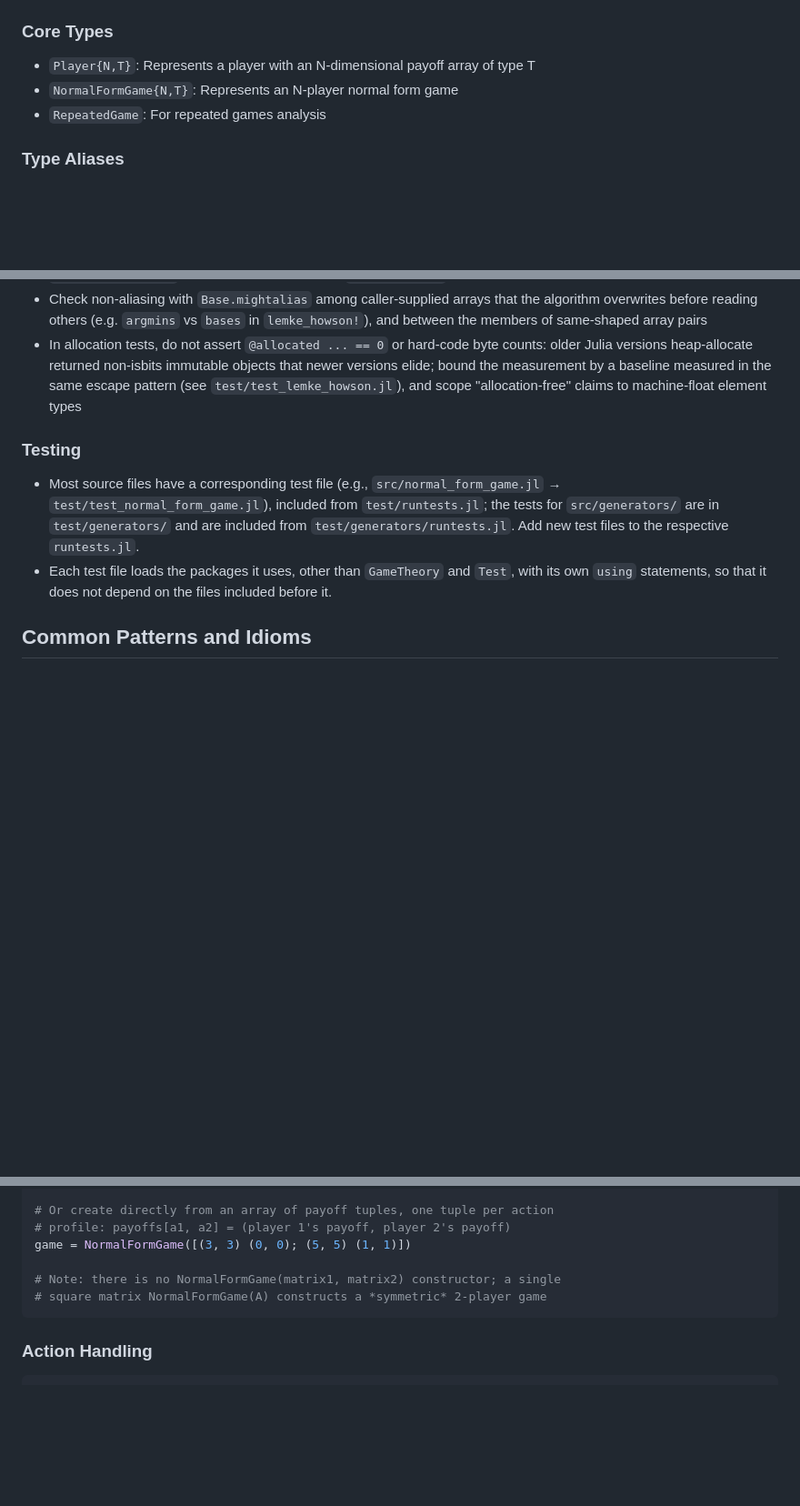
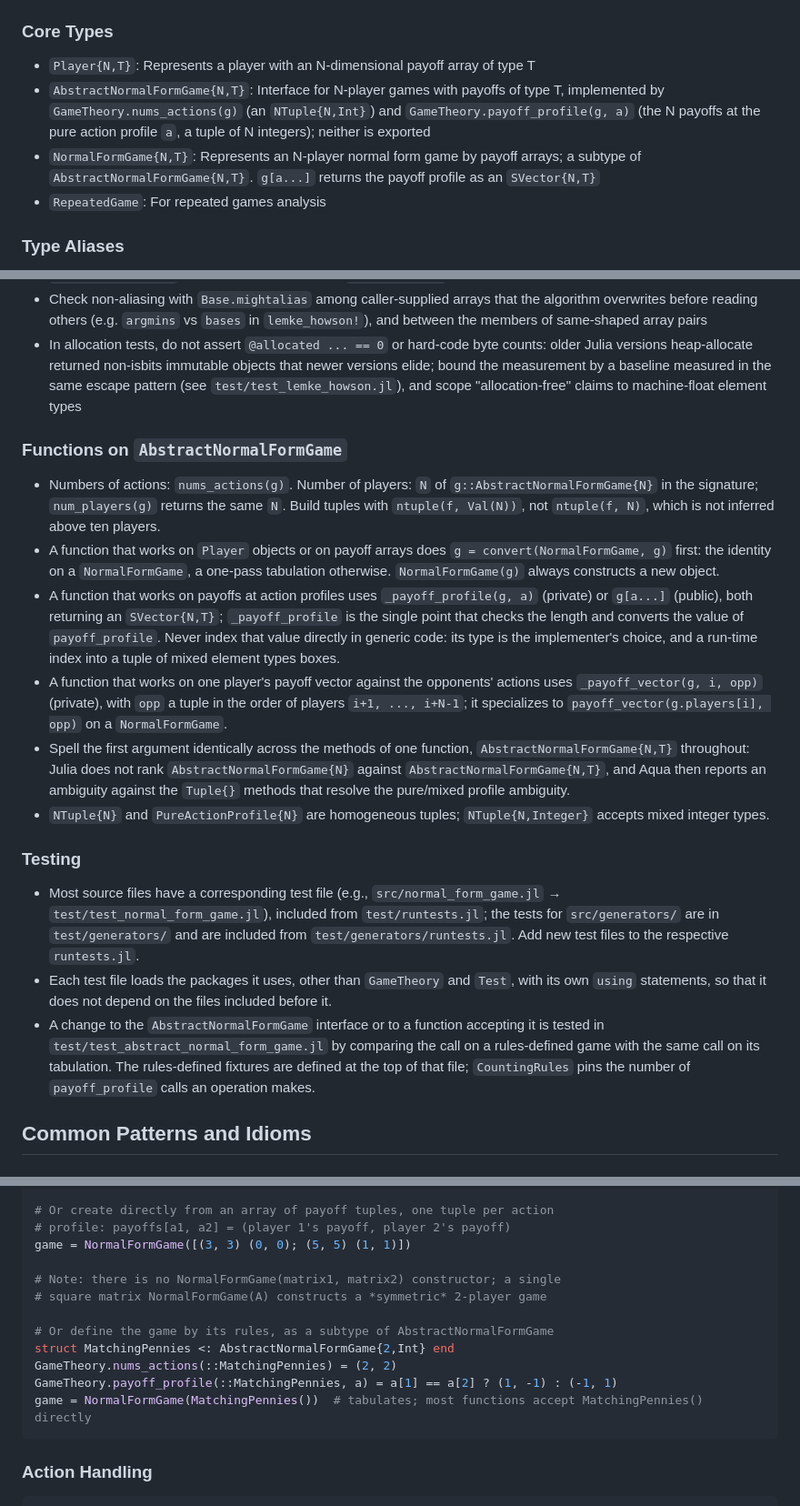
Before and after one commit to QuantEcon/GameTheory.jl, a Markdown page: .github/copilot-instructions.md, 3 parts joined by grey strips. Shown at 91% size. Drawn GitHub-style; blank space fills up the shorter version.

Commit message:
DOC: Describe AbstractNormalFormGame in the agent instructions
Add the interface to the core types, a rules-defined game to the game
creation examples, a subsection on writing a function that accepts an
`AbstractNormalFormGame` (which payoff accessor to use for which need,
the `convert` convention, and the dispatch and tuple pitfalls met on
the branch), and how such functions are tested.

Co-Authored-By: Claude Fable 5.1 <noreply@anthropic.com>

````diff
--- a/.github/copilot-instructions.md
+++ b/.github/copilot-instructions.md
@@ -30,7 +30,8 @@ GameTheory.jl is a Julia package that implements algorithms and data structures
 
 ### Core Types
 - `Player{N,T}`: Represents a player with an N-dimensional payoff array of type T
-- `NormalFormGame{N,T}`: Represents an N-player normal form game
+- `AbstractNormalFormGame{N,T}`: Interface for N-player games with payoffs of type T, implemented by `GameTheory.nums_actions(g)` (an `NTuple{N,Int}`) and `GameTheory.payoff_profile(g, a)` (the N payoffs at the pure action profile `a`, a tuple of N integers); neither is exported
+- `NormalFormGame{N,T}`: Represents an N-player normal form game by payoff arrays; a subtype of `AbstractNormalFormGame{N,T}`. `g[a...]` returns the payoff profile as an `SVector{N,T}`
 - `RepeatedGame`: For repeated games analysis
 
 ### Type Aliases
@@ -75,9 +76,18 @@ GameTheory.jl is a Julia package that implements algorithms and data structures
 - Check non-aliasing with `Base.mightalias` among caller-supplied arrays that the algorithm overwrites before reading others (e.g. `argmins` vs `bases` in `lemke_howson!`), and between the members of same-shaped array pairs
 - In allocation tests, do not assert `@allocated ... == 0` or hard-code byte counts: older Julia versions heap-allocate returned non-isbits immutable objects that newer versions elide; bound the measurement by a baseline measured in the same escape pattern (see `test/test_lemke_howson.jl`), and scope "allocation-free" claims to machine-float element types
 
+### Functions on `AbstractNormalFormGame`
+- Numbers of actions: `nums_actions(g)`. Number of players: `N` of `g::AbstractNormalFormGame{N}` in the signature; `num_players(g)` returns the same `N`. Build tuples with `ntuple(f, Val(N))`, not `ntuple(f, N)`, which is not inferred above ten players.
+- A function that works on `Player` objects or on payoff arrays does `g = convert(NormalFormGame, g)` first: the identity on a `NormalFormGame`, a one-pass tabulation otherwise. `NormalFormGame(g)` always constructs a new object.
+- A function that works on payoffs at action profiles uses `_payoff_profile(g, a)` (private) or `g[a...]` (public), both returning an `SVector{N,T}`; `_payoff_profile` is the single point that checks the length and converts the value of `payoff_profile`. Never index that value directly in generic code: its type is the implementer's choice, and a run-time index into a tuple of mixed element types boxes.
+- A function that works on one player's payoff vector against the opponents' actions uses `_payoff_vector(g, i, opp)` (private), with `opp` a tuple in the order of players `i+1, ..., i+N-1`; it specializes to `payoff_vector(g.players[i], opp)` on a `NormalFormGame`.
+- Spell the first argument identically across the methods of one function, `AbstractNormalFormGame{N,T}` throughout: Julia does not rank `AbstractNormalFormGame{N}` against `AbstractNormalFormGame{N,T}`, and Aqua then reports an ambiguity against the `Tuple{}` methods that resolve the pure/mixed profile ambiguity.
+- `NTuple{N}` and `PureActionProfile{N}` are homogeneous tuples; `NTuple{N,Integer}` accepts mixed integer types.
+
 ### Testing
 - Most source files have a corresponding test file (e.g., `src/normal_form_game.jl` → `test/test_normal_form_game.jl`), included from `test/runtests.jl`; the tests for `src/generators/` are in `test/generators/` and are included from `test/generators/runtests.jl`. Add new test files to the respective `runtests.jl`.
 - Each test file loads the packages it uses, other than `GameTheory` and `Test`, with its own `using` statements, so that it does not depend on the files included before it.
+- A change to the `AbstractNormalFormGame` interface or to a function accepting it is tested in `test/test_abstract_normal_form_game.jl` by comparing the call on a rules-defined game with the same call on its tabulation. The rules-defined fixtures are defined at the top of that file; `CountingRules` pins the number of `payoff_profile` calls an operation makes.
 
 ## Common Patterns and Idioms
 
@@ -94,6 +104,12 @@ game = NormalFormGame([(3, 3) (0, 0); (5, 5) (1, 1)])
 
 # Note: there is no NormalFormGame(matrix1, matrix2) constructor; a single
 # square matrix NormalFormGame(A) constructs a *symmetric* 2-player game
+
+# Or define the game by its rules, as a subtype of AbstractNormalFormGame
+struct MatchingPennies <: AbstractNormalFormGame{2,Int} end
+GameTheory.nums_actions(::MatchingPennies) = (2, 2)
+GameTheory.payoff_profile(::MatchingPennies, a) = a[1] == a[2] ? (1, -1) : (-1, 1)
+game = NormalFormGame(MatchingPennies())  # tabulates; most functions accept MatchingPennies() directly
 ```
 
 ### Action Handling
````
Also changed, not shown: other parts of .github/copilot-instructions.md (+1 -1 lines).
